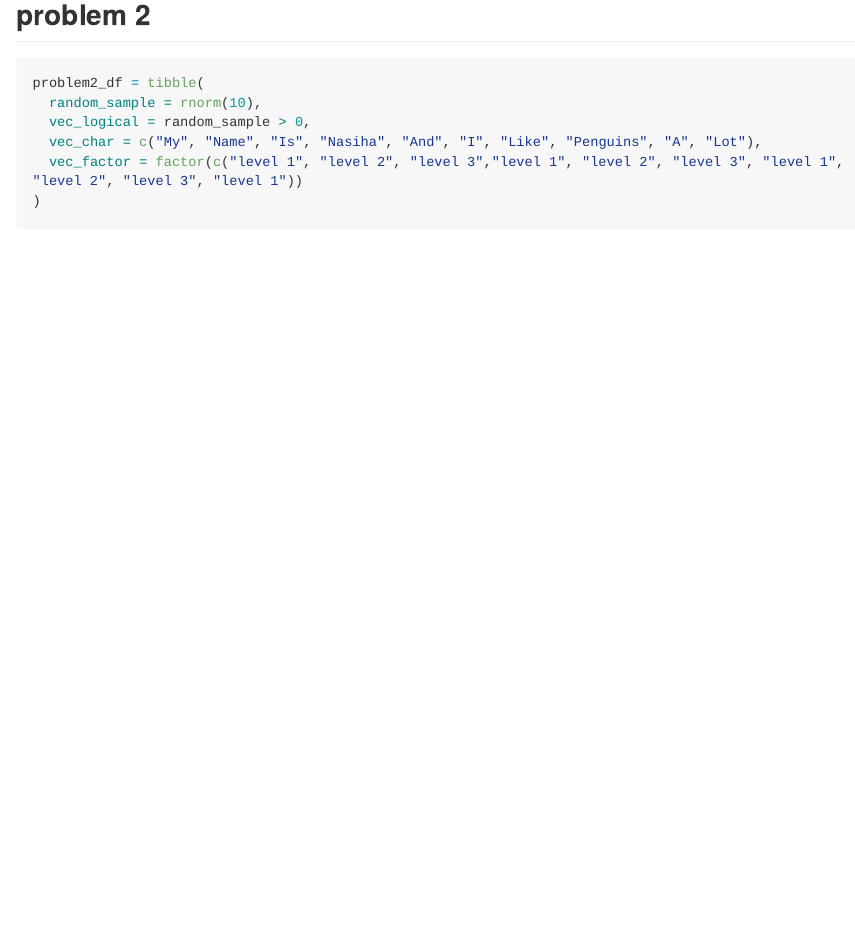
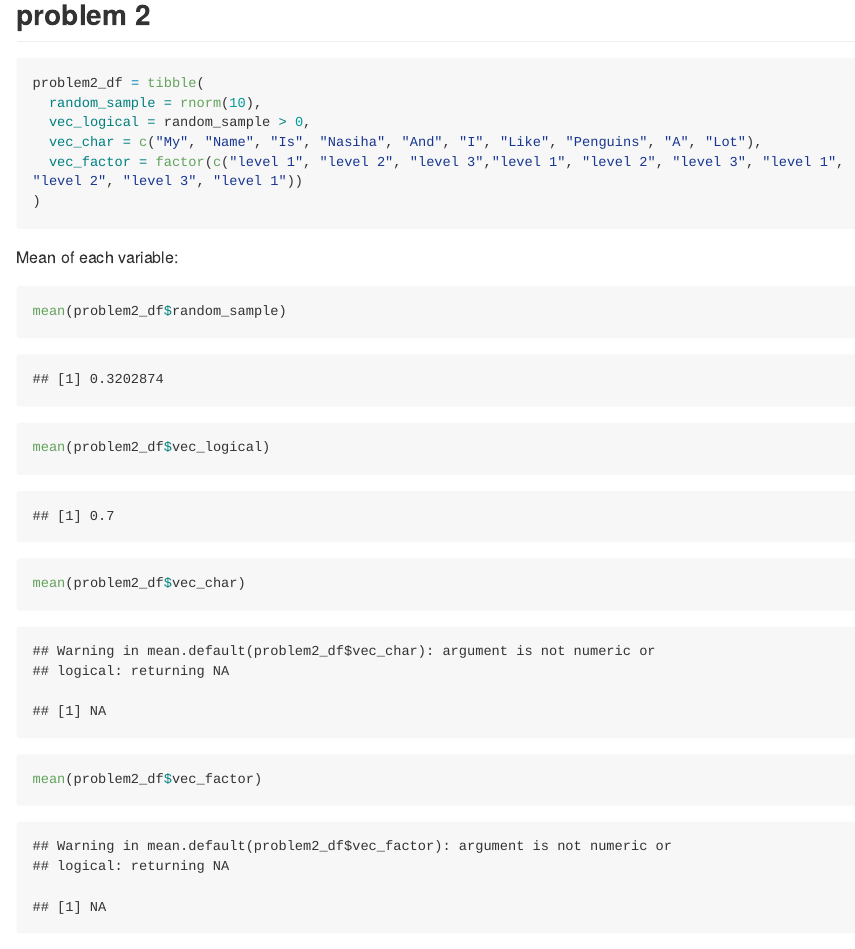
Before and after one commit to nasihahussain/p8105_hw1_nh2796, an R Markdown document (p8105_hw1_nh2796.Rmd): the page in a window 1100 px wide, from 1330 px down. Rendered offline with R 4.5, knitr and Pandoc, with nearby package versions; code that draws random numbers runs with fixed seeds of ours; long lines of code are wrapped.

Commit message:
finding the mean of each variable

````diff
--- a/p8105_hw1_nh2796.Rmd
+++ b/p8105_hw1_nh2796.Rmd
@@ -35,3 +35,11 @@ problem2_df = tibble(
   vec_factor = factor(c("level 1", "level 2", "level 3","level 1", "level 2", "level 3", "level 1", "level 2", "level 3", "level 1"))
 )
 ```
+
+Mean of each variable:
+```{r}
+mean(problem2_df$random_sample)
+mean(problem2_df$vec_logical)
+mean(problem2_df$vec_char)
+mean(problem2_df$vec_factor)
+```
````
Also changed, not shown: p8105_hw1_nh2796.md.
